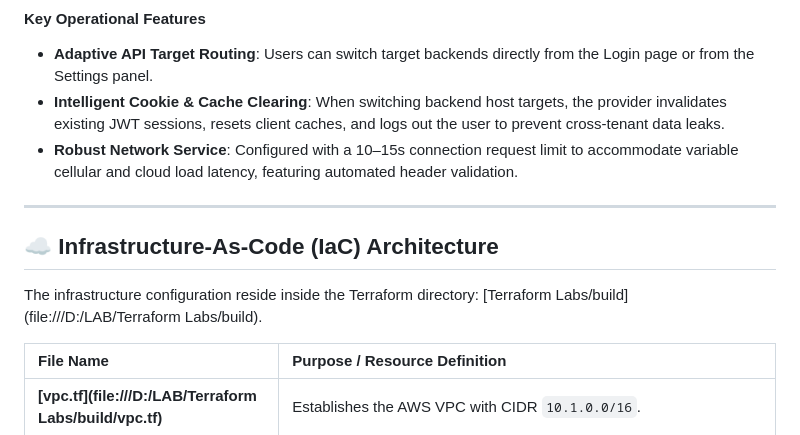
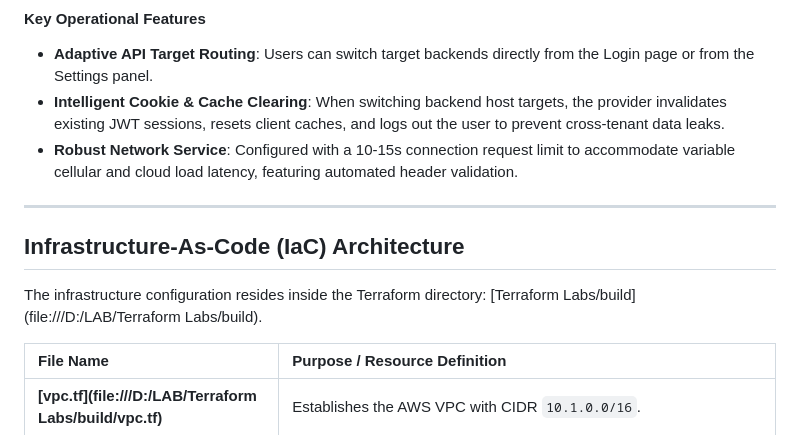
Before and after one commit to dark5087knight/multi-tenancy-pharmacy-system-cloud-hosted, a Markdown page: README.md, the part around one of its changes. Rendered like a GitHub page.

```diff
--- a/README.md
+++ b/README.md
@@ -111,13 +111,13 @@ The client application is built in Dart & Flutter, supporting Android, iOS, Wind
 #### Key Operational Features
 * **Adaptive API Target Routing**: Users can switch target backends directly from the Login page or from the Settings panel.
 * **Intelligent Cookie & Cache Clearing**: When switching backend host targets, the provider invalidates existing JWT sessions, resets client caches, and logs out the user to prevent cross-tenant data leaks.
-* **Robust Network Service**: Configured with a 10–15s connection request limit to accommodate variable cellular and cloud load latency, featuring automated header validation.
+* **Robust Network Service**: Configured with a 10-15s connection request limit to accommodate variable cellular and cloud load latency, featuring automated header validation.
 
 ---
 
-## ☁️ Infrastructure-As-Code (IaC) Architecture
+## Infrastructure-As-Code (IaC) Architecture
 
-The infrastructure configuration reside inside the Terraform directory: [Terraform Labs/build](file:///D:/LAB/Terraform Labs/build).
+The infrastructure configuration resides inside the Terraform directory: [Terraform Labs/build](file:///D:/LAB/Terraform Labs/build).
 
 | File Name | Purpose / Resource Definition |
 | :--- | :--- |
```
Also changed, not shown: other parts of README.md (+14 -14 lines).
